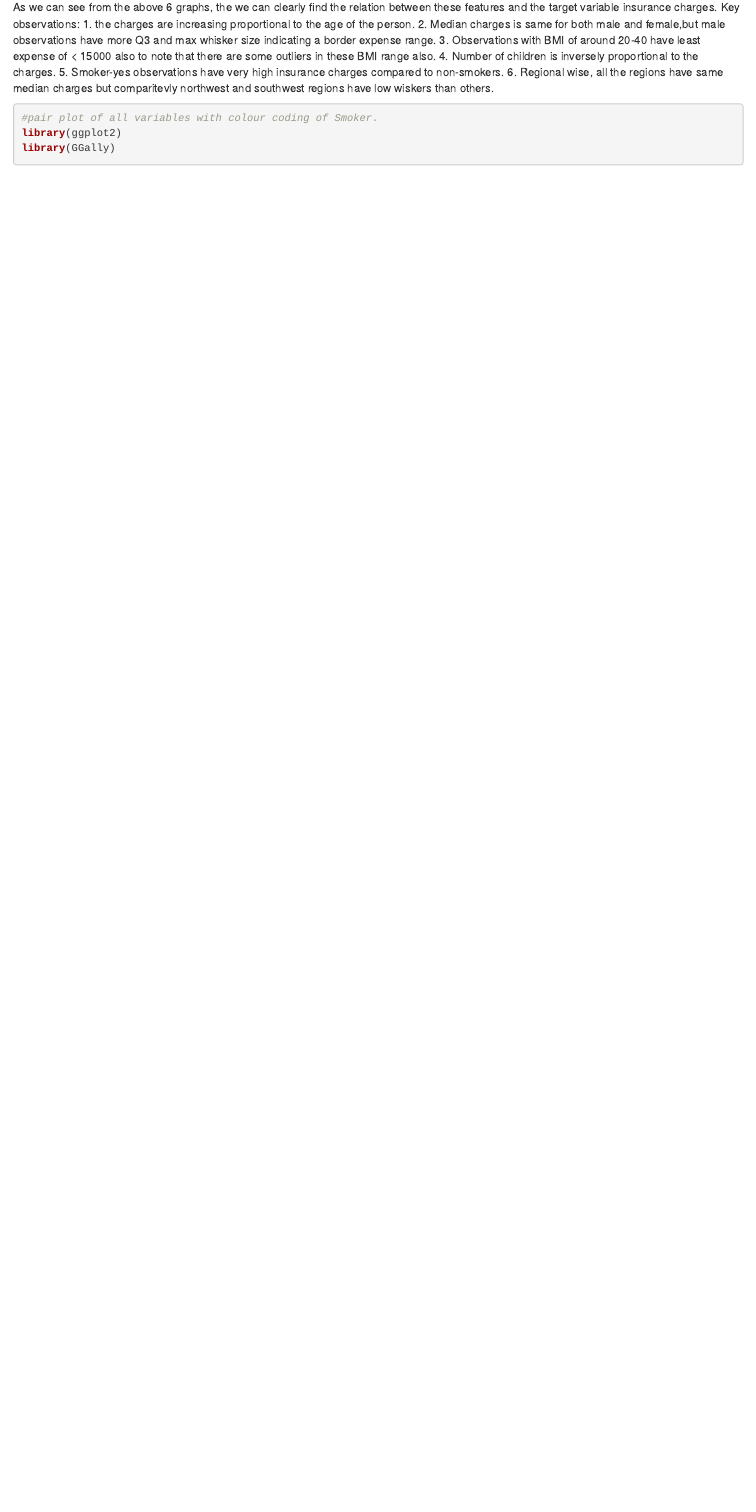
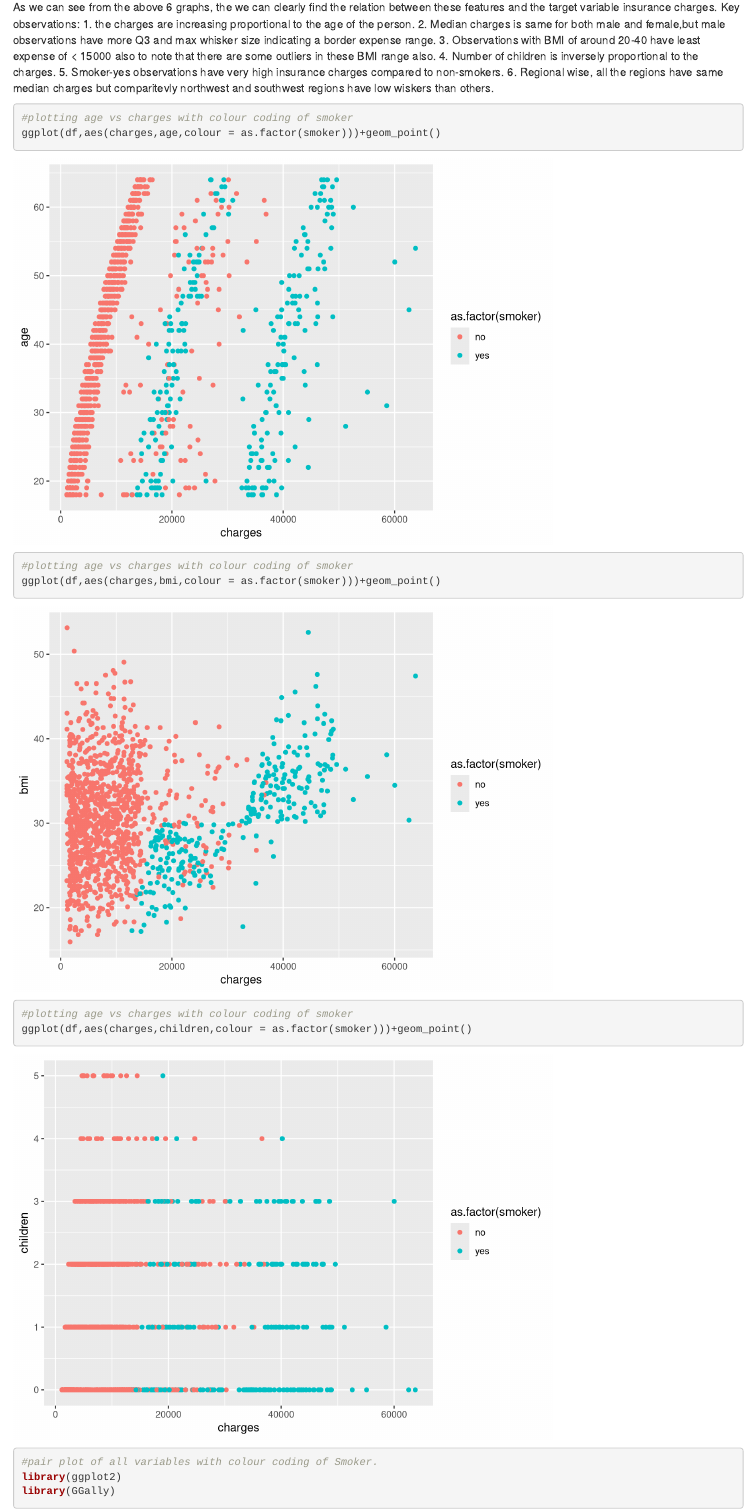
Before and after one commit to edulapalle/MATH-564, an R Markdown document (project_code.Rmd): the page in a window 1100 px wide, from 4860 px down. Rendered offline with R 4.5, knitr and Pandoc, with nearby package versions; common packages that the code uses without loading them are loaded.

Commit message:
visualisation attempt 3

````diff
--- a/project_code.Rmd
+++ b/project_code.Rmd
@@ -51,6 +51,20 @@ Key observations:
 4. Number of children is inversely proportional to the charges.
 5. Smoker-yes observations have very high insurance charges compared to non-smokers.
 6. Regional wise, all the regions have same median charges but comparitevly northwest and southwest regions have low wiskers than others.
+
+```{r}
+#plotting age vs charges with colour coding of smoker
+ggplot(df,aes(charges,age,colour = as.factor(smoker)))+geom_point()
+```
+```{r}
+#plotting age vs charges with colour coding of smoker
+ggplot(df,aes(charges,bmi,colour = as.factor(smoker)))+geom_point()
+```
+
+```{r}
+#plotting age vs charges with colour coding of smoker
+ggplot(df,aes(charges,children,colour = as.factor(smoker)))+geom_point()
+```
 
 
 
````
